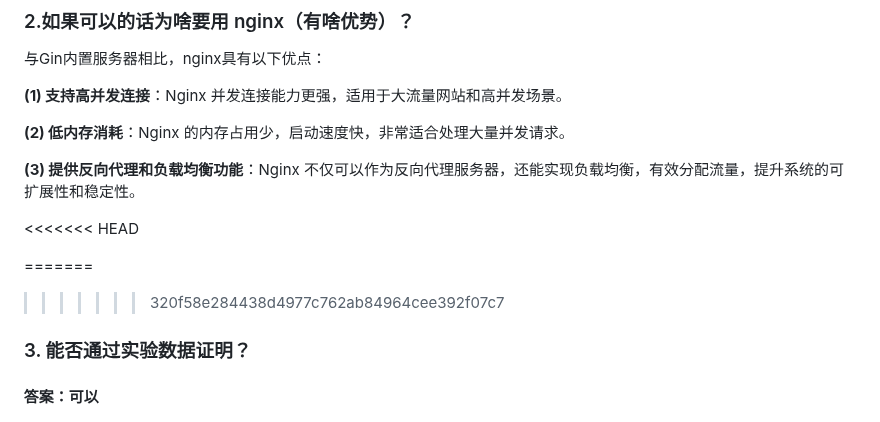
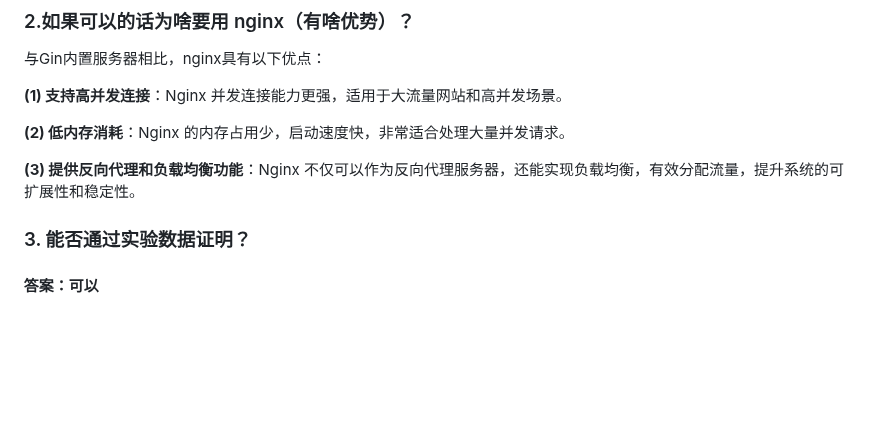
Before and after one commit to ZhouQuan-7237/Tasks, a Markdown page: 阶段九学习成果/额外思考内容/额外思考内容.md, the part around the change. GitHub-like rendering; blank space fills up the shorter version.

```diff
--- a/阶段九学习成果/额外思考内容/额外思考内容.md
+++ b/阶段九学习成果/额外思考内容/额外思考内容.md
@@ -54,11 +54,7 @@ Gin 是基于 Go 语言的高性能 HTTP 框架,内置HTTP 服务器，
 
 **(3) 提供反向代理和负载均衡功能**：Nginx 不仅可以作为反向代理服务器，还能实现负载均衡，有效分配流量，提升系统的可扩展性和稳定性。
 
-<<<<<<< HEAD
 
-
-=======
->>>>>>> 320f58e284438d4977c762ab84964cee392f07c7
 ### 3. 能否通过实验数据证明？
 
 #### 答案：可以
```
